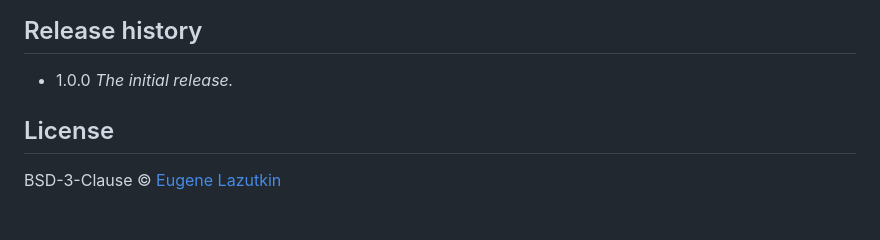
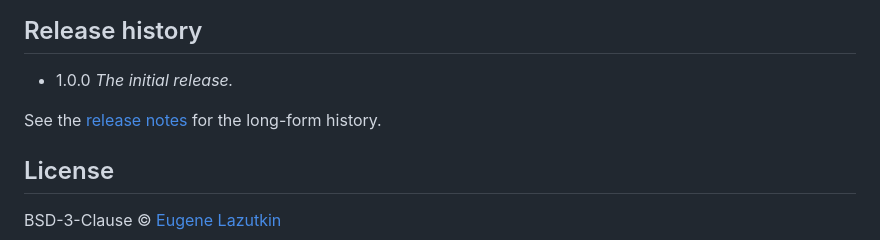
Before and after one commit to uhop/double-meh, a Markdown page: README.md, the part around the change. Rendered like a GitHub page; blank space fills up the shorter version.

```diff
--- a/README.md
+++ b/README.md
@@ -126,6 +126,9 @@ feature parity map is in the wiki:
 
 - 1.0.0 _The initial release._
 
+See the [release notes](https://github.com/uhop/double-meh/wiki/Release-notes) for the long-form
+history.
+
 ## License
 
 BSD-3-Clause © [Eugene Lazutkin](https://www.lazutkin.com/)
```
